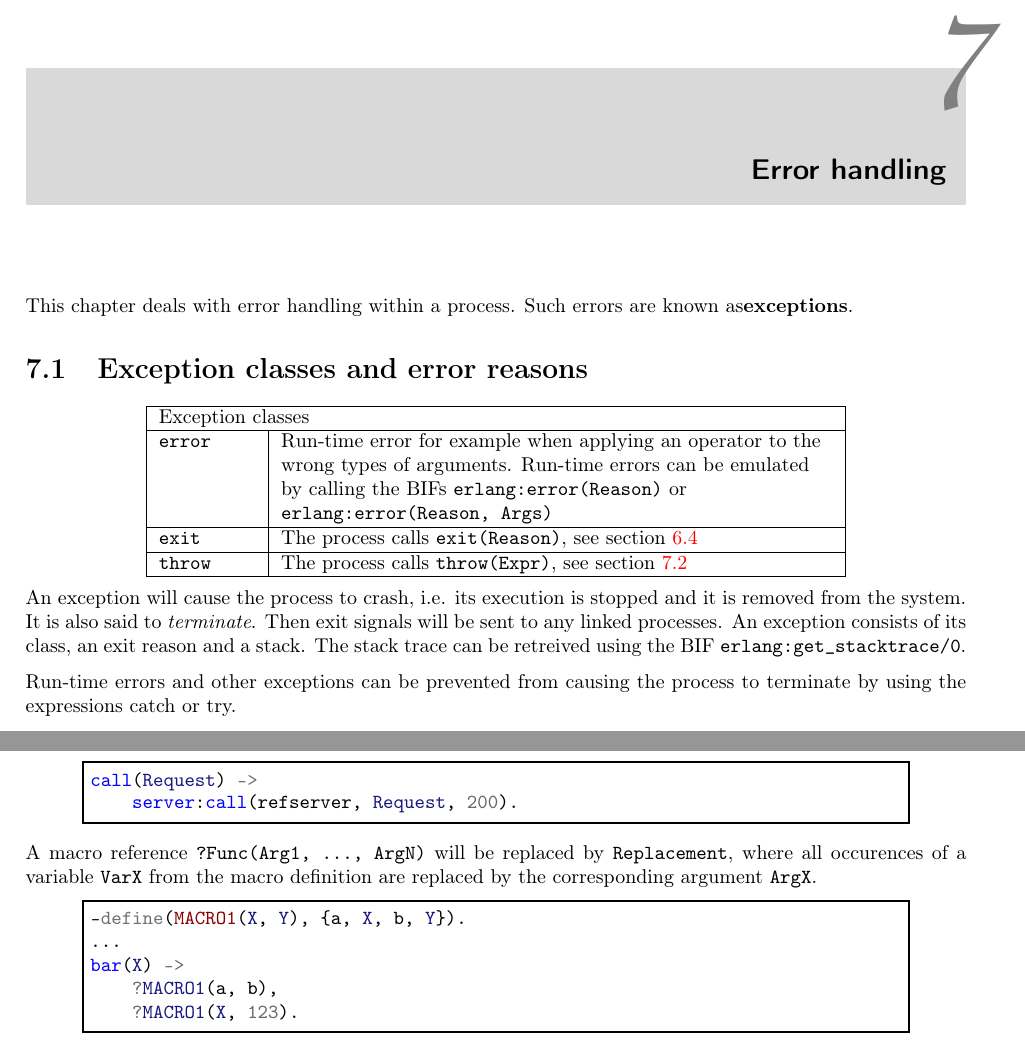
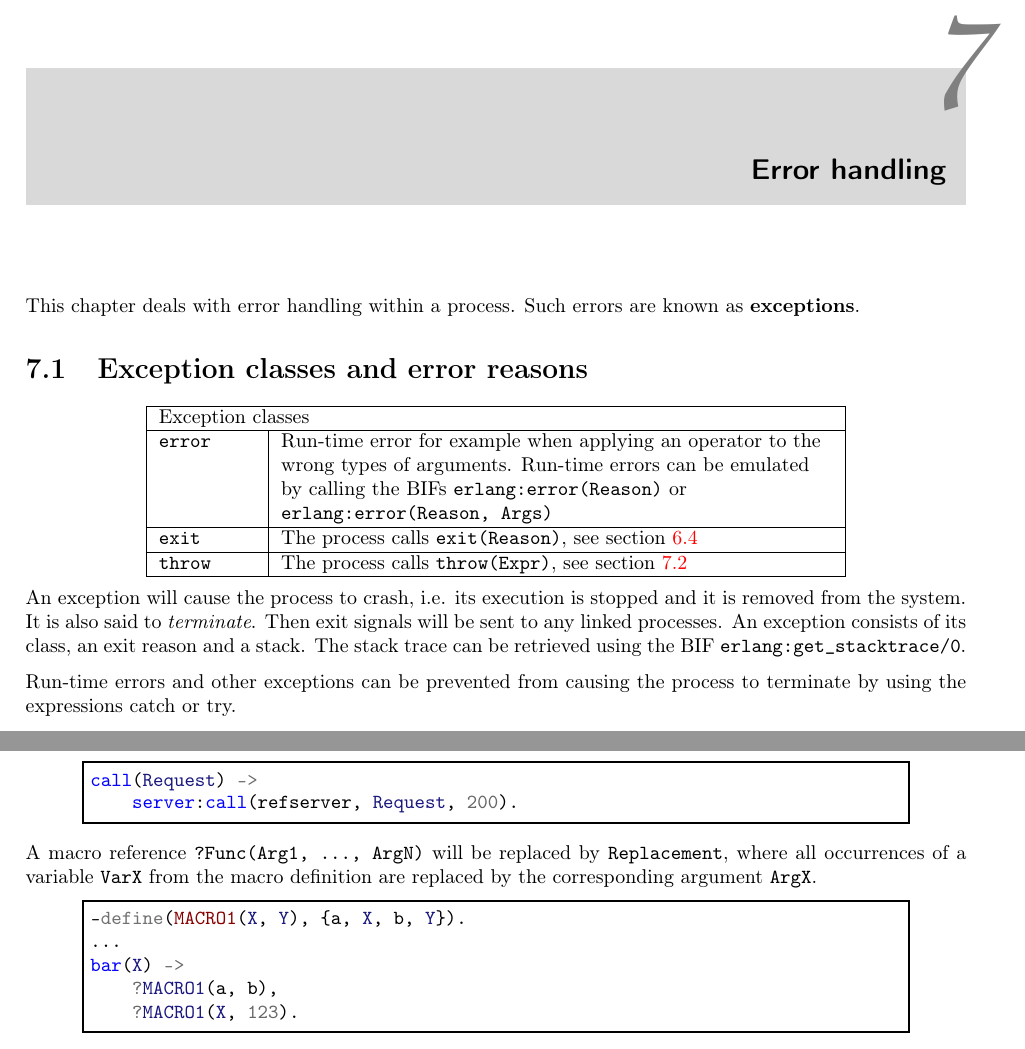
Before and after one commit to esl/erlang-handbook, a LaTeX thesis (ErlangHandbook.tex, which reads chapters/07-error-handling.tex, chapters/11-macros.tex): two parts of pages 32 and 41 of 43, joined at a grey line, cut so that both start at the same text. Compiled offline with pdfLaTeX.

Commit message:
Fix typos

```diff
--- a/chapters/07-error-handling.tex
+++ b/chapters/07-error-handling.tex
@@ -25,7 +25,7 @@ An exception will cause the process to crash, i.e. its execution is
 stopped and it is removed from the system. It is also said to
 \textit{terminate}. Then exit signals will be sent to any linked
 processes.\textit{ }An exception consists of its class, an exit reason
-and a stack. The stack trace can be retreived using the BIF
+and a stack. The stack trace can be retrieved using the BIF
 \texttt{erlang:get\_stacktrace/0}.
 
 Run-time errors and other exceptions can be prevented from causing the
--- a/chapters/11-macros.tex
+++ b/chapters/11-macros.tex
@@ -37,7 +37,7 @@ call(Request) ->
 \end{erlang}
 
 A macro reference \texttt{?Func(Arg1, ..., ArgN)} will be replaced by
-\texttt{Replacement}, where all occurences of a variable \texttt{VarX}
+\texttt{Replacement}, where all occurrences of a variable \texttt{VarX}
 from the macro definition are replaced by the corresponding argument
 \texttt{ArgX}.
 
```
Also changed, not shown: chapters/05-functions.tex (+1 -1 lines), chapters/07-error-handling.tex (2 more changed lines).
